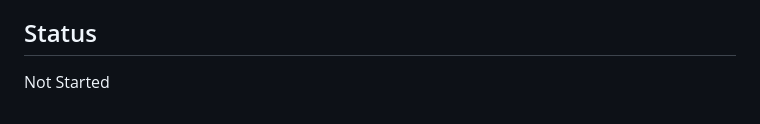
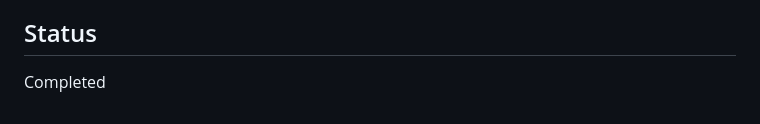
Before and after one commit to arindamuaguria/Manika-CRM-application, a Markdown page: docs/Tasks/01_Authentication_Module.md, the part around the change. Drawn GitHub-style.

```diff
--- a/docs/Tasks/01_Authentication_Module.md
+++ b/docs/Tasks/01_Authentication_Module.md
@@ -72,4 +72,4 @@ Implement secure token-based authentication using Laravel Sanctum with login, lo
 - [ ] Role-based redirect works (Admin → Admin Dashboard, BDM → BDM Dashboard)
 
 ## Status
-Not Started
+Completed
```
Also changed, not shown: docs/PROJECT_STATUS.md (+4 -3 lines).
